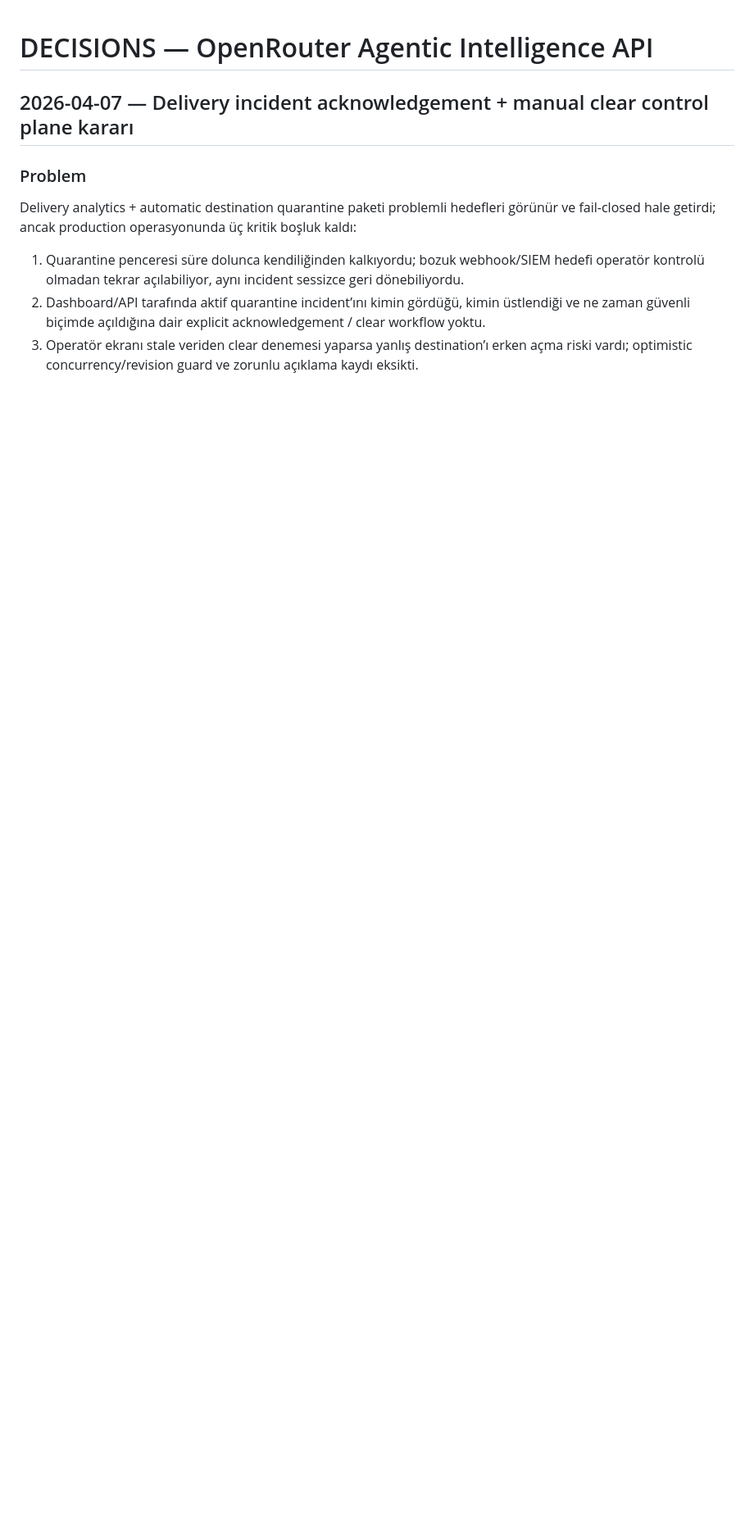
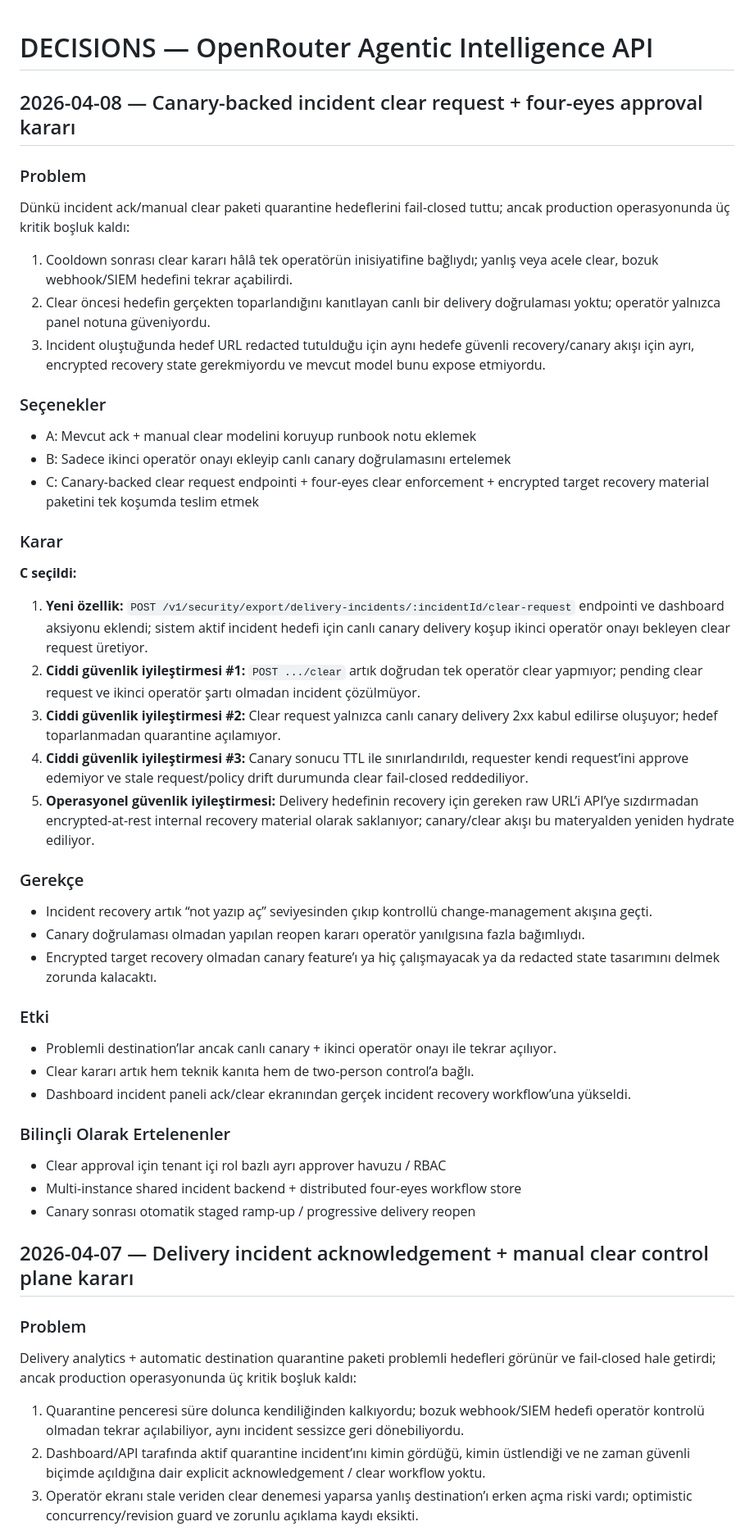
Before and after one commit to kadircicek34/SMART-AI, a Markdown page: decisions.md, the part around the change. Shown at 82% size. Rendered like a GitHub page; blank space fills up the shorter version.

```diff
--- a/decisions.md
+++ b/decisions.md
@@ -1,4 +1,39 @@
 # DECISIONS — OpenRouter Agentic Intelligence API
+
+## 2026-04-08 — Canary-backed incident clear request + four-eyes approval kararı
+### Problem
+Dünkü incident ack/manual clear paketi quarantine hedeflerini fail-closed tuttu; ancak production operasyonunda üç kritik boşluk kaldı:
+1. Cooldown sonrası clear kararı hâlâ tek operatörün inisiyatifine bağlıydı; yanlış veya acele clear, bozuk webhook/SIEM hedefini tekrar açabilirdi.
+2. Clear öncesi hedefin gerçekten toparlandığını kanıtlayan canlı bir delivery doğrulaması yoktu; operatör yalnızca panel notuna güveniyordu.
+3. Incident oluştuğunda hedef URL redacted tutulduğu için aynı hedefe güvenli recovery/canary akışı için ayrı, encrypted recovery state gerekmiyordu ve mevcut model bunu expose etmiyordu.
+
+### Seçenekler
+- A: Mevcut ack + manual clear modelini koruyup runbook notu eklemek
+- B: Sadece ikinci operatör onayı ekleyip canlı canary doğrulamasını ertelemek
+- C: Canary-backed clear request endpointi + four-eyes clear enforcement + encrypted target recovery material paketini tek koşumda teslim etmek
+
+### Karar
+**C seçildi:**
+1. **Yeni özellik:** `POST /v1/security/export/delivery-incidents/:incidentId/clear-request` endpointi ve dashboard aksiyonu eklendi; sistem aktif incident hedefi için canlı canary delivery koşup ikinci operatör onayı bekleyen clear request üretiyor.
+2. **Ciddi güvenlik iyileştirmesi #1:** `POST .../clear` artık doğrudan tek operatör clear yapmıyor; pending clear request ve ikinci operatör şartı olmadan incident çözülmüyor.
+3. **Ciddi güvenlik iyileştirmesi #2:** Clear request yalnızca canlı canary delivery 2xx kabul edilirse oluşuyor; hedef toparlanmadan quarantine açılamıyor.
+4. **Ciddi güvenlik iyileştirmesi #3:** Canary sonucu TTL ile sınırlandırıldı, requester kendi request’ini approve edemiyor ve stale request/policy drift durumunda clear fail-closed reddediliyor.
+5. **Operasyonel güvenlik iyileştirmesi:** Delivery hedefinin recovery için gereken raw URL’i API’ye sızdırmadan encrypted-at-rest internal recovery material olarak saklanıyor; canary/clear akışı bu materyalden yeniden hydrate ediliyor.
+
+### Gerekçe
+- Incident recovery artık “not yazıp aç” seviyesinden çıkıp kontrollü change-management akışına geçti.
+- Canary doğrulaması olmadan yapılan reopen kararı operatör yanılgısına fazla bağımlıydı.
+- Encrypted target recovery olmadan canary feature’ı ya hiç çalışmayacak ya da redacted state tasarımını delmek zorunda kalacaktı.
+
+### Etki
+- Problemli destination’lar ancak canlı canary + ikinci operatör onayı ile tekrar açılıyor.
+- Clear kararı artık hem teknik kanıta hem de two-person control’a bağlı.
+- Dashboard incident paneli ack/clear ekranından gerçek incident recovery workflow’una yükseldi.
+
+### Bilinçli Olarak Ertelenenler
+- Clear approval için tenant içi rol bazlı ayrı approver havuzu / RBAC
+- Multi-instance shared incident backend + distributed four-eyes workflow store
+- Canary sonrası otomatik staged ramp-up / progressive delivery reopen
 
 ## 2026-04-07 — Delivery incident acknowledgement + manual clear control plane kararı
 ### Problem
```
Also changed, not shown: README.md (+1 -1 lines).
